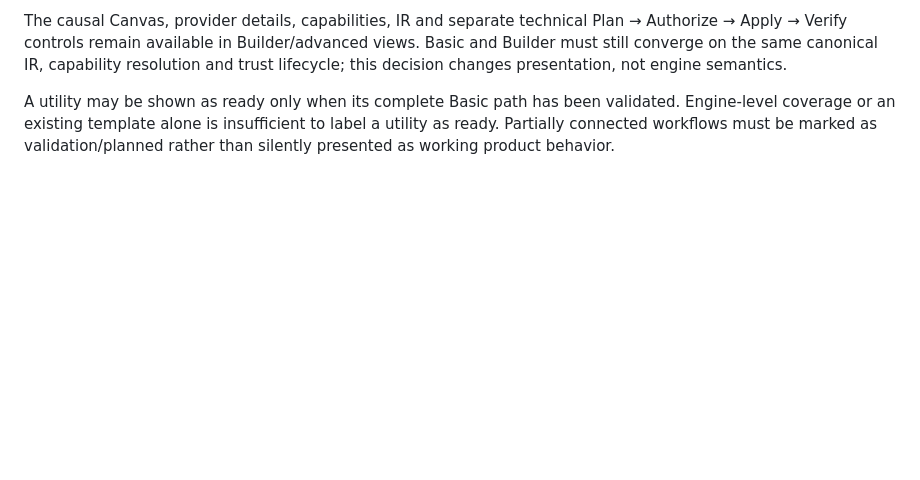
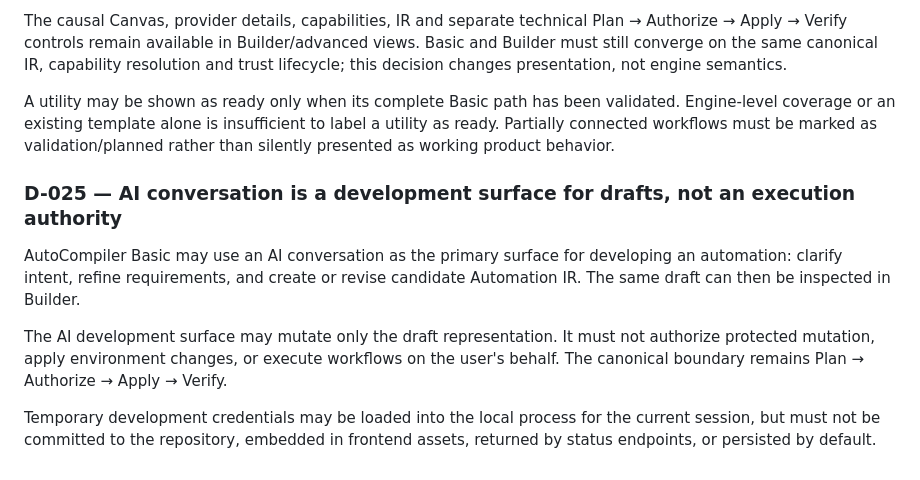
Before and after one commit to duducel204/AutoCompiler, a Markdown page: docs/DECISIONS.md, the part around the change. GitHub-like rendering; blank space fills up the shorter version.

Commit message:
Record AI conversation as draft development surface

```diff
--- a/docs/DECISIONS.md
+++ b/docs/DECISIONS.md
@@ -152,3 +152,10 @@ AutoCompiler Basic should present common automations as user-facing utilities su
 The causal Canvas, provider details, capabilities, IR and separate technical Plan → Authorize → Apply → Verify controls remain available in Builder/advanced views. Basic and Builder must still converge on the same canonical IR, capability resolution and trust lifecycle; this decision changes presentation, not engine semantics.
 
 A utility may be shown as ready only when its complete Basic path has been validated. Engine-level coverage or an existing template alone is insufficient to label a utility as ready. Partially connected workflows must be marked as validation/planned rather than silently presented as working product behavior.
+
+### D-025 — AI conversation is a development surface for drafts, not an execution authority
+AutoCompiler Basic may use an AI conversation as the primary surface for developing an automation: clarify intent, refine requirements, and create or revise candidate Automation IR. The same draft can then be inspected in Builder.
+
+The AI development surface may mutate only the draft representation. It must not authorize protected mutation, apply environment changes, or execute workflows on the user's behalf. The canonical boundary remains Plan → Authorize → Apply → Verify.
+
+Temporary development credentials may be loaded into the local process for the current session, but must not be committed to the repository, embedded in frontend assets, returned by status endpoints, or persisted by default.
```
